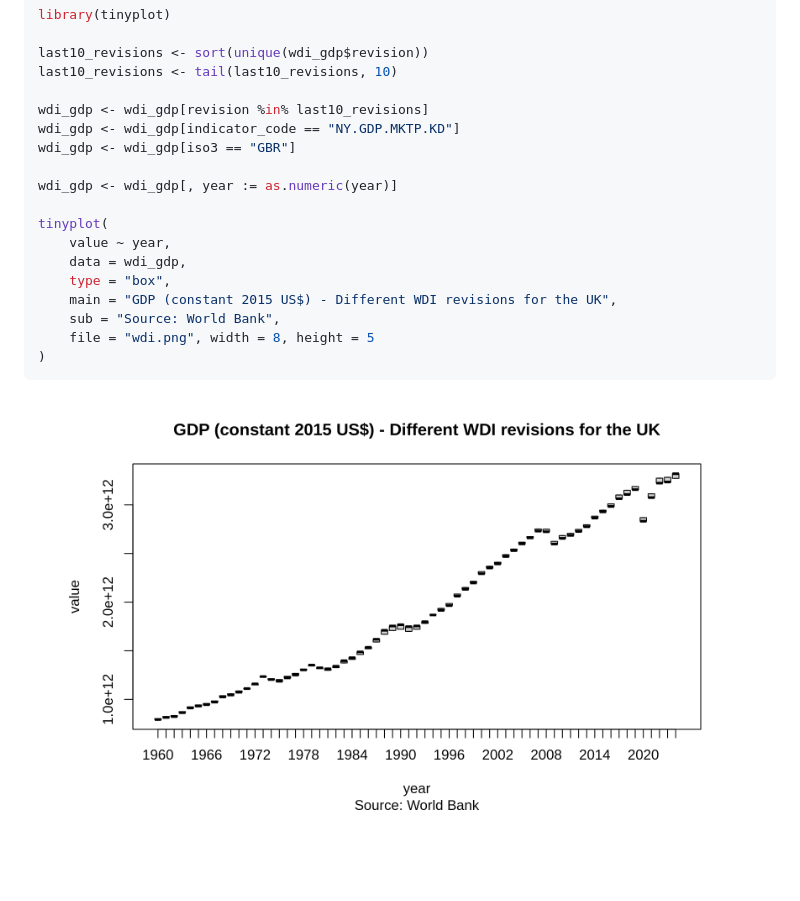
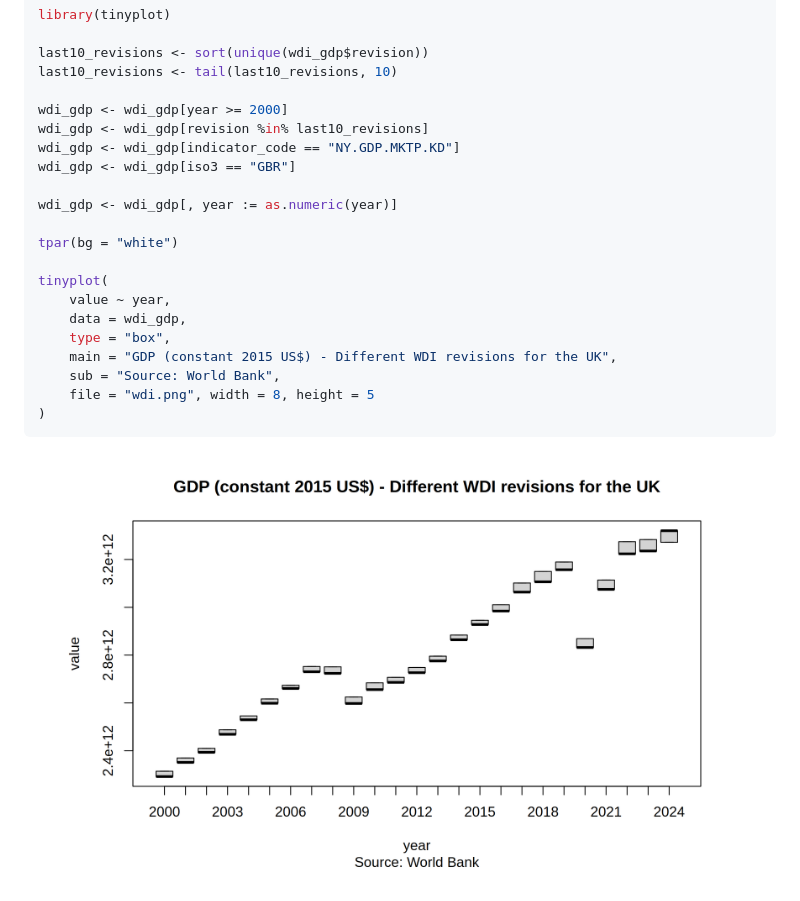
Before and after one commit to pachadotdev/wdi-historical-data, a Markdown page: README.md, the part around the change. GitHub-like rendering; pictures changed too: wdi.png; blank space fills up the shorter version.

Commit message:
more decent plot

```diff
--- a/README.md
+++ b/README.md
@@ -98,11 +98,14 @@ library(tinyplot)
 last10_revisions <- sort(unique(wdi_gdp$revision))
 last10_revisions <- tail(last10_revisions, 10)
 
+wdi_gdp <- wdi_gdp[year >= 2000]
 wdi_gdp <- wdi_gdp[revision %in% last10_revisions]
 wdi_gdp <- wdi_gdp[indicator_code == "NY.GDP.MKTP.KD"]
 wdi_gdp <- wdi_gdp[iso3 == "GBR"]
 
 wdi_gdp <- wdi_gdp[, year := as.numeric(year)]
+
+tpar(bg = "white")
 
 tinyplot(
     value ~ year,
```
